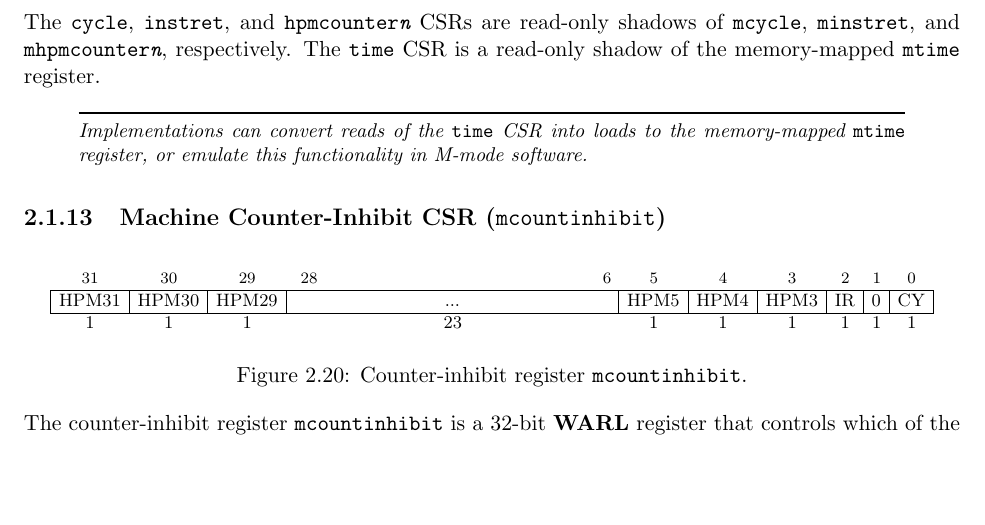
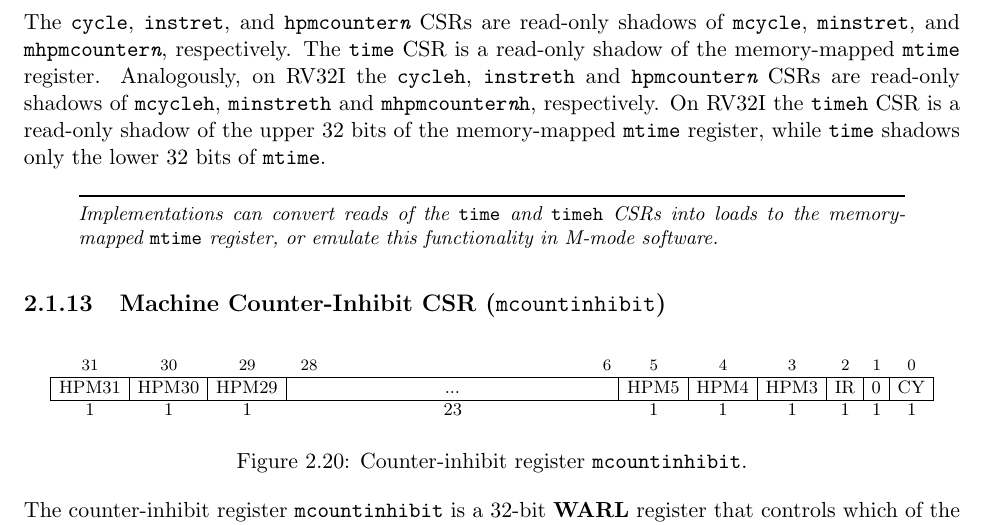
Before and after one commit to riscv/riscv-isa-manual, a LaTeX thesis (src/riscv-privileged.tex, which reads src/machine.tex): part of page 48 of 109 before the commit and part of page 48 of 111 after it, cut so that both start at the same text, the shorter picture padded with empty space. Compiled offline with pdfLaTeX.

Commit message:
Define Upper-Half User-Level Timer CSRs for RV32I
Was missing up to now.

```diff
--- a/src/machine.tex
+++ b/src/machine.tex
@@ -1821,11 +1821,16 @@ counters, the counters can be directly exposed to lower privilege modes.
 The {\tt cycle}, {\tt instret}, and {\tt hpmcounter{\em n}} CSRs are
 read-only shadows of {\tt mcycle}, {\tt minstret}, and {\tt mhpmcounter{\em
 n}}, respectively.  The {\tt time} CSR is a read-only shadow of the
-memory-mapped {\tt mtime} register.
-\begin{commentary}
-Implementations can convert reads of the {\tt time} CSR into loads to the
-memory-mapped {\tt mtime} register, or emulate this functionality in M-mode
-software.
+memory-mapped {\tt mtime} register.  Analogously, on RV32I the {\tt cycleh},
+{\tt instreth} and {\tt hpmcounter{\em n}} CSRs are read-only shadows of
+{\tt mcycleh}, {\tt minstreth} and {\tt mhpmcounter{\em n}h}, respectively.
+On RV32I the {\tt timeh} CSR is a read-only shadow of the upper 32 bits of
+the memory-mapped {\tt mtime} register, while {\tt time} shadows only the
+lower 32 bits of {\tt mtime}.
+\begin{commentary}
+Implementations can convert reads of the {\tt time} and {\tt timeh} CSRs
+into loads to the memory-mapped {\tt mtime} register, or emulate this
+functionality in M-mode software.
 \end{commentary}
 
 \subsection{Machine Counter-Inhibit CSR ({\tt mcountinhibit})}
```
